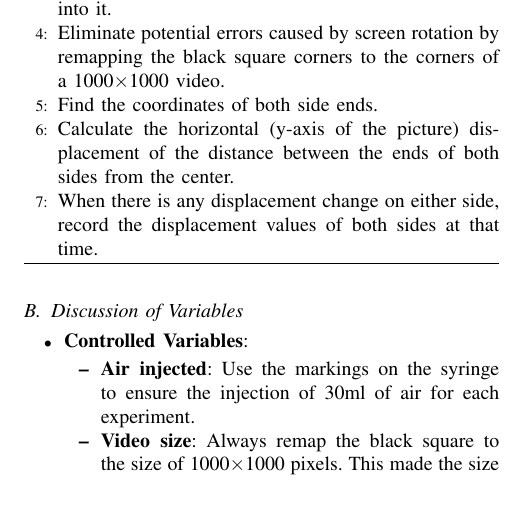
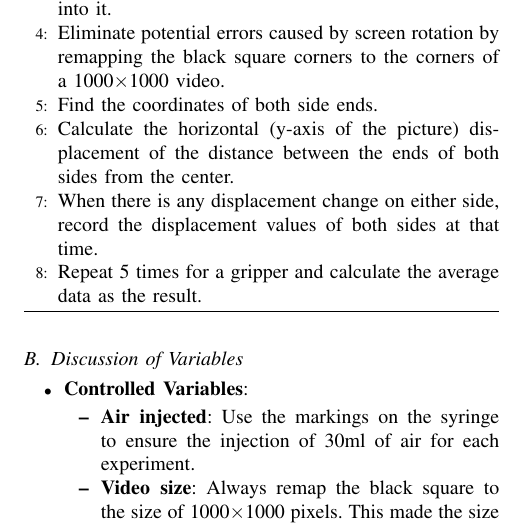
Before and after one commit to Vehshanaan/Soft-Robotics-Coursework, a LaTeX paper (main.tex): part of one column of page 2 of 3, cut so that both start at the same text, the shorter picture padded with empty space. Compiled offline with pdfLaTeX.

Commit message:
Updates from Overleaf

```diff
--- a/main.tex
+++ b/main.tex
@@ -158,6 +158,7 @@ To observe the effect of the direction of inclination of the strain limited laye
             \State Find the coordinates of both side ends.
             \State Calculate the horizontal (y-axis of the picture) displacement of the distance between the ends of both sides from the center.
             \State When there is any displacement change on either side, record the displacement values of both sides at that time.
+            \State Repeat 5 times for a gripper and calculate the average data as the result.
 	\end{algorithmic}
 \end{algorithm}
 
```
Also changed, not shown: main.tex (2 more changed lines).
